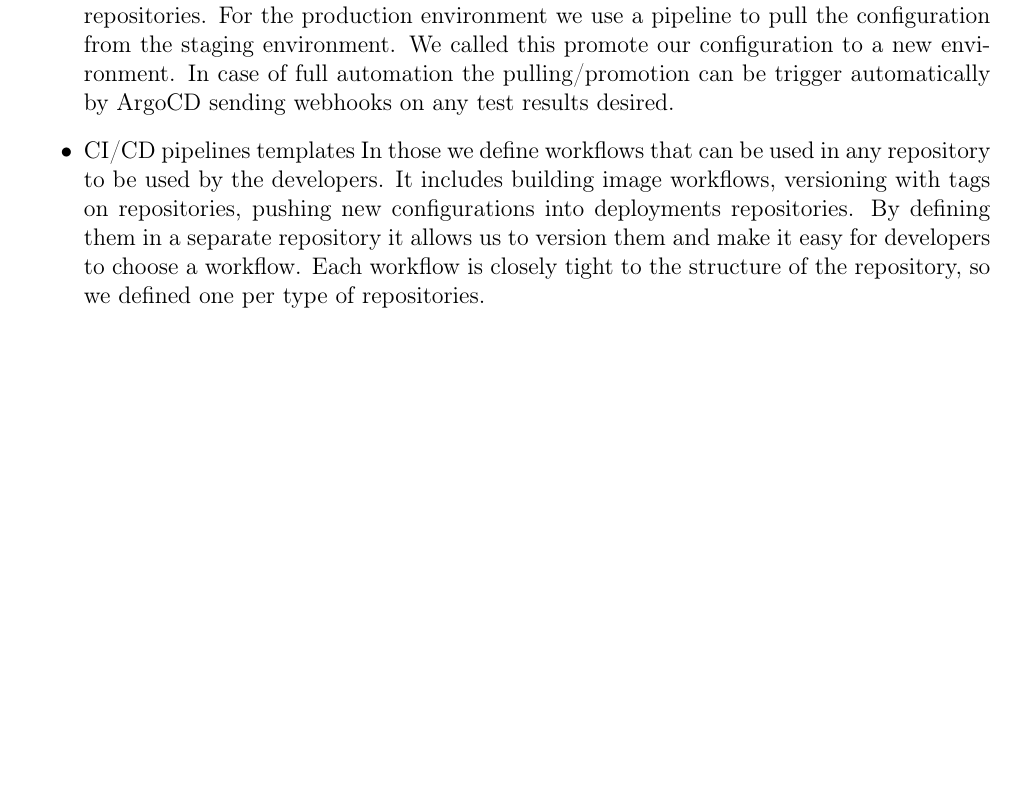
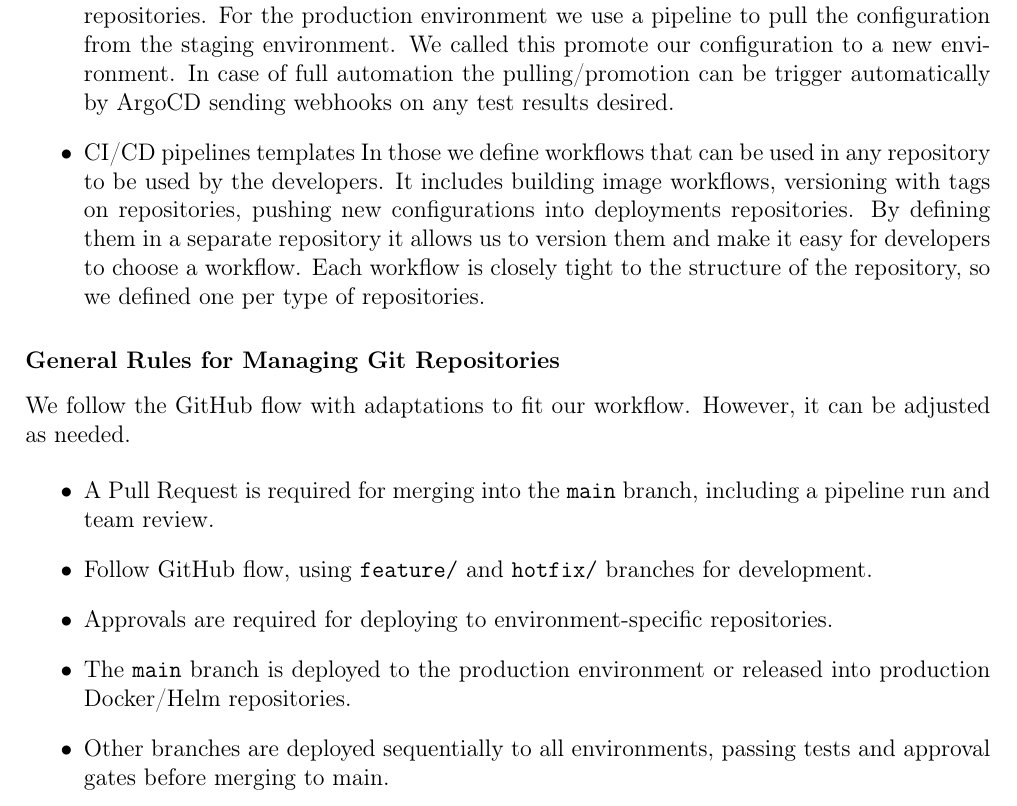
Before and after one commit to Baylib/master-thesis-mlops, a LaTeX book (main.tex, which reads chapters/thesis/sections/infra.tex): part of page 28 of 34, cut so that both start at the same text, the shorter picture padded with empty space. Compiled offline with pdfLaTeX.

Commit message:
some git rules

```diff
--- a/chapters/thesis/sections/infra.tex
+++ b/chapters/thesis/sections/infra.tex
@@ -45,6 +45,17 @@ We consider 4 types of repositories:
     Each workflow is closely tight to the structure of the repository, so we defined one per type of repositories.
 \end{itemize}
 
+\subsubsection{General Rules for Managing Git Repositories}
+We follow the GitHub flow with adaptations to fit our workflow. However, it can be adjusted as needed.
+
+\begin{itemize}
+    \item A Pull Request is required for merging into the \texttt{main} branch, including a pipeline run and team review.
+    \item Follow GitHub flow, using \texttt{feature/} and \texttt{hotfix/} branches for development.
+    \item Approvals are required for deploying to environment-specific repositories.
+    \item The \texttt{main} branch is deployed to the production environment or released into production Docker/Helm repositories.
+    \item Other branches are deployed sequentially to all environments, passing tests and approval gates before merging to main.
+\end{itemize}
+
 \subsection{GitOps}
 With a Helm-based installation pipeline, the runner requires write access to push applications directly to Kubernetes.
 By adopting ArgoCD and a GitOps approach, we eliminate this requirement by pulling changes directly from GitHub.
```
Also changed, not shown: chapters/thesis/project.tex (+2 -2 lines), chapters/thesis/sections/infra.tex (3 more changed lines).
